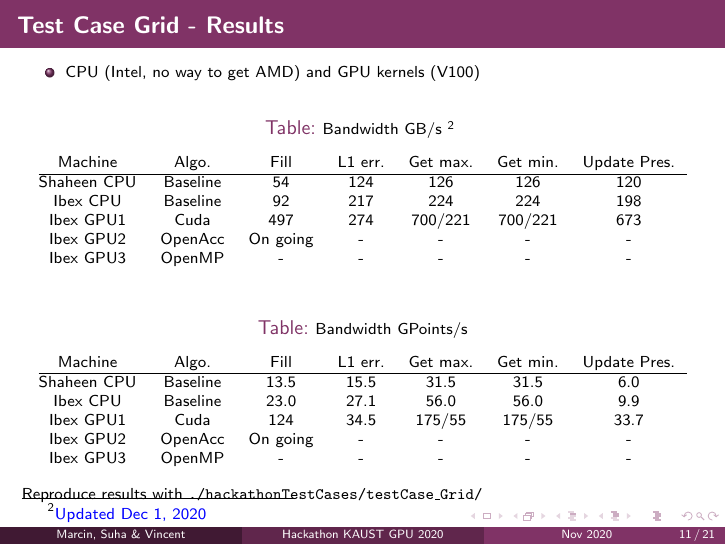
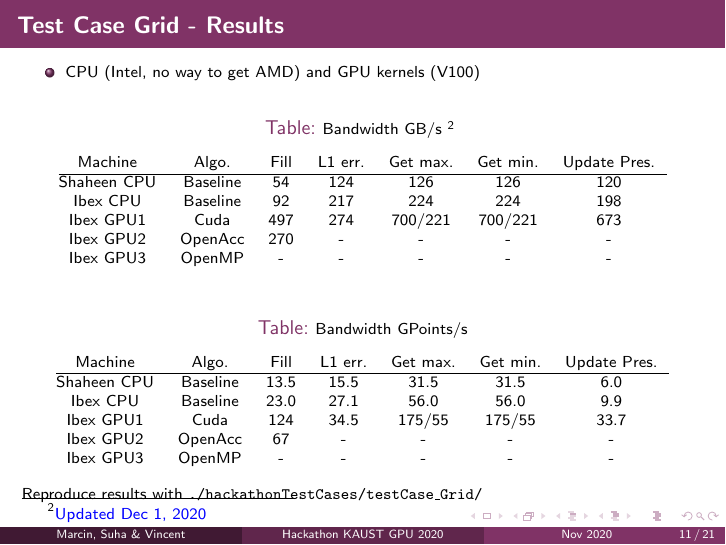
Before and after one commit to vetienne74/hpcscan, LaTeX slides (hackathonTestCases/doc/TestCases/TestCases.tex): page 11 of 21. Compiled offline with pdfLaTeX.

Commit message:
update TestCases.pdf

```diff
--- a/hackathonTestCases/doc/TestCases/TestCases.tex
+++ b/hackathonTestCases/doc/TestCases/TestCases.tex
@@ -260,7 +260,7 @@
       Shaheen CPU   & Baseline & 54   & 124     & 126      & 126      & 120 \\
       Ibex CPU      & Baseline & 92   & 217     & 224      & 224      & 198 \\
       Ibex GPU1     & Cuda     & 497  & 274     & 700/221  & 700/221  & 673 \\
-      Ibex GPU2     & OpenAcc  & On going    & -       & -        & -        & - \\
+      Ibex GPU2     & OpenAcc  & 270  & -       & -        & -        & - \\
       Ibex GPU3     & OpenMP   & -    & -       & -        & -        & - \\
     \end{tabular}
   \end{table}
@@ -276,7 +276,7 @@
       Shaheen CPU & Baseline & 13.5  & 15.5    & 31.5     & 31.5    & 6.0 \\
       Ibex CPU    & Baseline & 23.0  & 27.1    & 56.0     & 56.0    & 9.9 \\
       Ibex GPU1   & Cuda     & 124   & 34.5    & 175/55   & 175/55  & 33.7 \\
-      Ibex GPU2   & OpenAcc  & On going     & -       & -        & -       & - \\
+      Ibex GPU2   & OpenAcc  & 67    & -       & -        & -       & - \\
       Ibex GPU3   & OpenMP   & -     & -       & -        & -       & - \\
     \end{tabular}
   \end{table}
```
Also changed, not shown: hackathonTestCases/doc/TestCases/TestCases.pdf.
